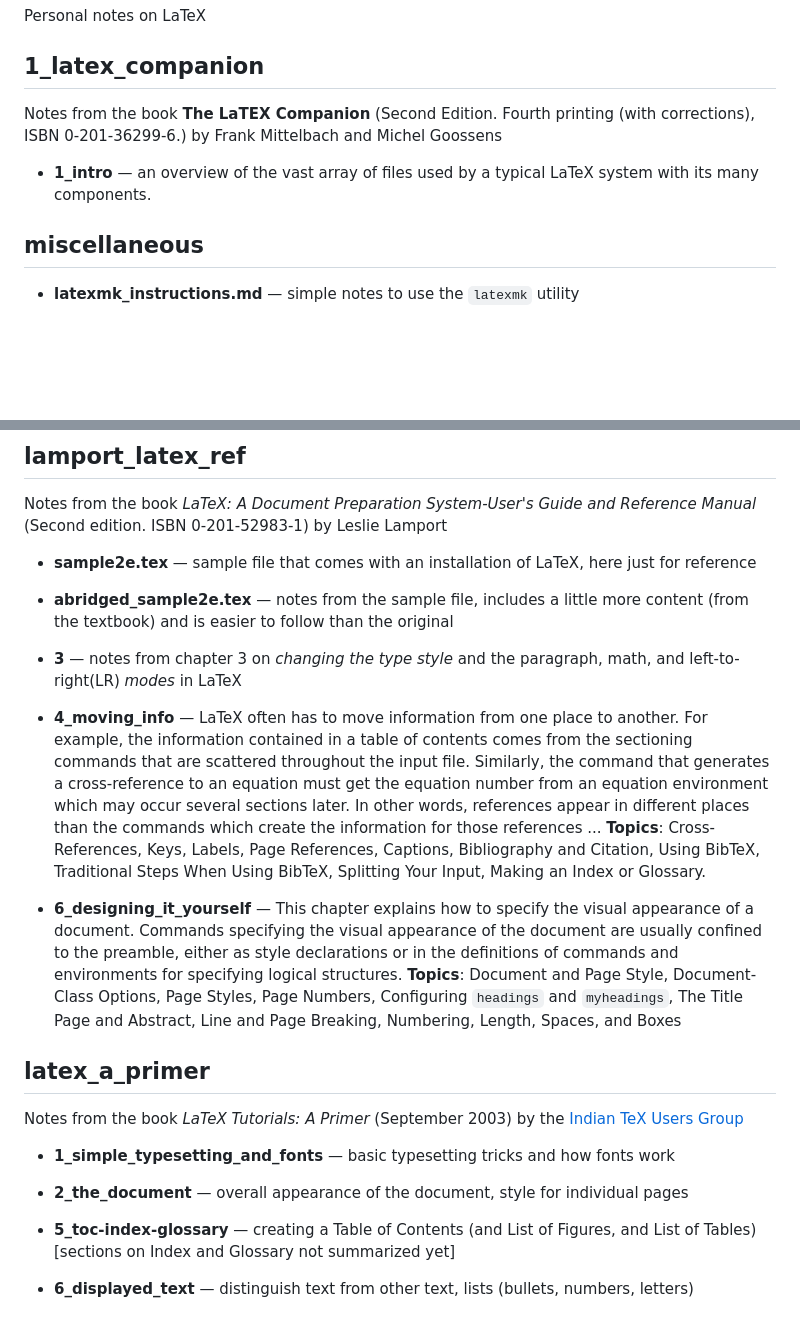
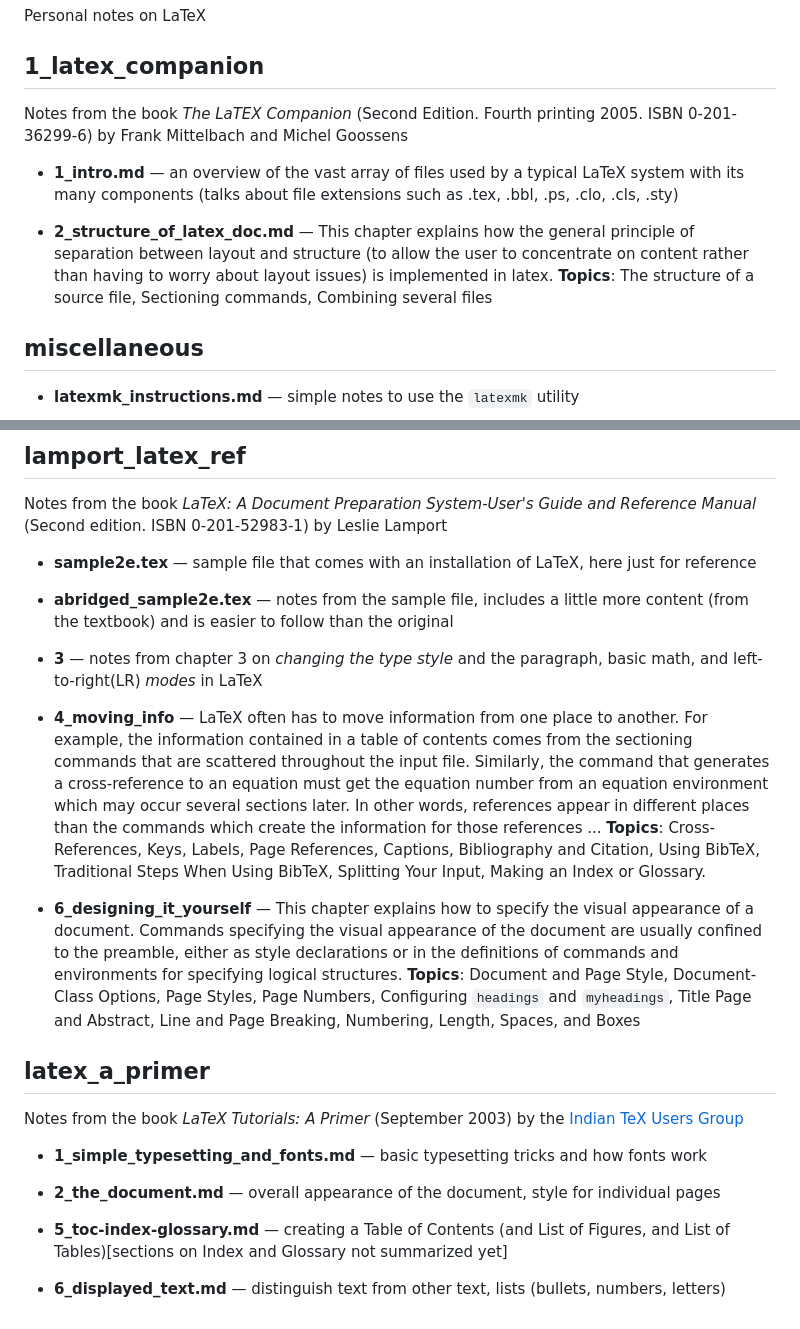
Before and after one commit to juanantonio284/latex_notes, a Markdown page: README.md, 2 parts joined by grey strips. GitHub-like rendering; blank space fills up the shorter version.

Commit message:
2_structure first

```diff
--- a/README.md
+++ b/README.md
@@ -4,11 +4,17 @@ Personal notes on LaTeX
 
 ## 1_latex_companion
 
-Notes from the book **The LaTEX Companion** (Second Edition. Fourth printing (with corrections),
-ISBN 0-201-36299-6.) by Frank Mittelbach and Michel Goossens
+Notes from the book *The LaTEX Companion* (Second Edition. Fourth printing 2005. ISBN
+0-201-36299-6) by Frank Mittelbach and Michel Goossens
 
-* **1_intro** — an overview of the vast array of files used by a typical LaTeX system with its many
-    components.
+* **1_intro.md** — an overview of the vast array of files used by a typical LaTeX system with its
+    many components (talks about file extensions such as .tex, .bbl, .ps, .clo, .cls, .sty)
+
+* **2_structure_of_latex_doc.md** — This chapter explains how the general principle of separation
+    between layout and structure (to allow the user to concentrate on content rather than having to
+    worry about layout issues) is implemented in latex. **Topics**: The structure of a source file,
+    Sectioning commands, Combining several files
+
 
 ## miscellaneous
 
@@ -40,7 +46,7 @@ Notes from the book *LaTeX: A Document Preparation System-User's Guide and Refer
 * **abridged_sample2e.tex** — notes from the sample file, includes a little more content (from the
   textbook) and is easier to follow than the original
 
-* **3** — notes from chapter 3 on *changing the type style* and the paragraph, math, and
+* **3** — notes from chapter 3 on *changing the type style* and the paragraph, basic math, and
     left-to-right(LR) *modes* in LaTeX
 
 * **4_moving_info** — LaTeX often has to move information from one place to another. For example,
@@ -56,8 +62,8 @@ Notes from the book *LaTeX: A Document Preparation System-User's Guide and Refer
     document. Commands specifying the visual appearance of the document are usually confined to the
     preamble, either as style declarations or in the definitions of commands and environments for
     specifying logical structures. **Topics**: Document and Page Style, Document-Class Options,
-    Page Styles, Page Numbers, Configuring `headings` and `myheadings`, The Title Page and
-    Abstract, Line and Page Breaking, Numbering, Length, Spaces, and Boxes
+    Page Styles, Page Numbers, Configuring `headings` and `myheadings`, Title Page and Abstract,
+    Line and Page Breaking, Numbering, Length, Spaces, and Boxes
 
 
 ## latex_a_primer
@@ -65,14 +71,14 @@ Notes from the book *LaTeX: A Document Preparation System-User's Guide and Refer
 Notes from the book *LaTeX Tutorials: A Primer* (September 2003) by the
 [Indian TeX Users Group][tug_india]
 
-* **1_simple_typesetting_and_fonts** — basic typesetting tricks and how fonts work
+* **1_simple_typesetting_and_fonts.md** — basic typesetting tricks and how fonts work
 
-* **2_the_document** — overall appearance of the document, style for individual pages
+* **2_the_document.md** — overall appearance of the document, style for individual pages
 
-* **5_toc-index-glossary** — creating a Table of Contents (and List of Figures, and List of Tables)
-    [sections on Index and Glossary not summarized yet]
+* **5_toc-index-glossary.md** — creating a Table of Contents (and List of Figures, and List of
+    Tables)[sections on Index and Glossary not summarized yet]
 
-* **6_displayed_text** — distinguish text from other text, lists (bullets, numbers, letters)
+* **6_displayed_text.md** — distinguish text from other text, lists (bullets, numbers, letters)
 
 
 <!-- ≈≈≈≈≈≈≈≈≈≈≈≈≈≈≈≈≈≈≈≈≈≈≈≈≈≈≈≈≈≈≈≈≈≈≈≈≈≈≈≈≈≈≈***≈≈≈≈≈≈≈≈≈≈≈≈≈≈≈≈≈≈≈≈≈≈≈≈≈≈≈≈≈≈≈≈≈≈≈≈≈≈≈≈≈≈≈≈≈ -->
```
Also changed, not shown: 1_latex_companion/1_intro.md (+1 -0 lines), 1_latex_companion/2_structure_of_latex_doc.md (added, +218 -0 lines).
